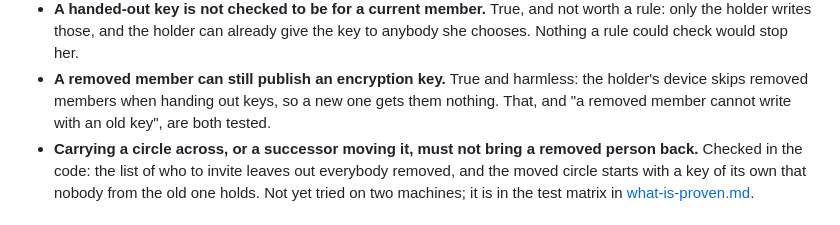
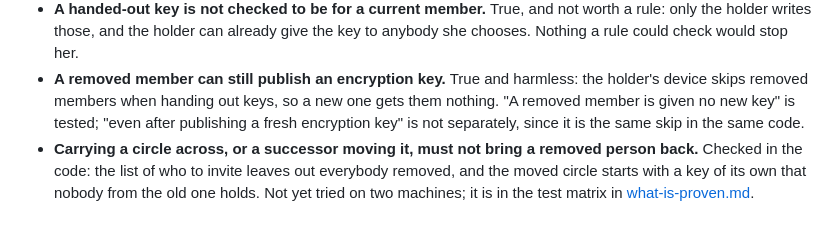
Before and after one commit to topeuph-ai/hearth, a Markdown page: docs/encryption.md, the part around the change. Drawn GitHub-style.

Commit message:
Say which of the two is actually tested
Co-Authored-By: Claude Opus 5.5 <noreply@anthropic.com>

```diff
--- a/docs/encryption.md
+++ b/docs/encryption.md
@@ -339,8 +339,9 @@ rest. Each was checked against the code.
   her.
 - **A removed member can still publish an encryption key.** True and harmless:
   the holder's device skips removed members when handing out keys, so a new
-  one gets them nothing. That, and "a removed member cannot write with an old
-  key", are both tested.
+  one gets them nothing. "A removed member is given no new key" is tested;
+  "even after publishing a fresh encryption key" is not separately, since it
+  is the same skip in the same code.
 - **Carrying a circle across, or a successor moving it, must not bring a
   removed person back.** Checked in the code: the list of who to invite leaves
   out everybody removed, and the moved circle starts with a key of its own that
```
